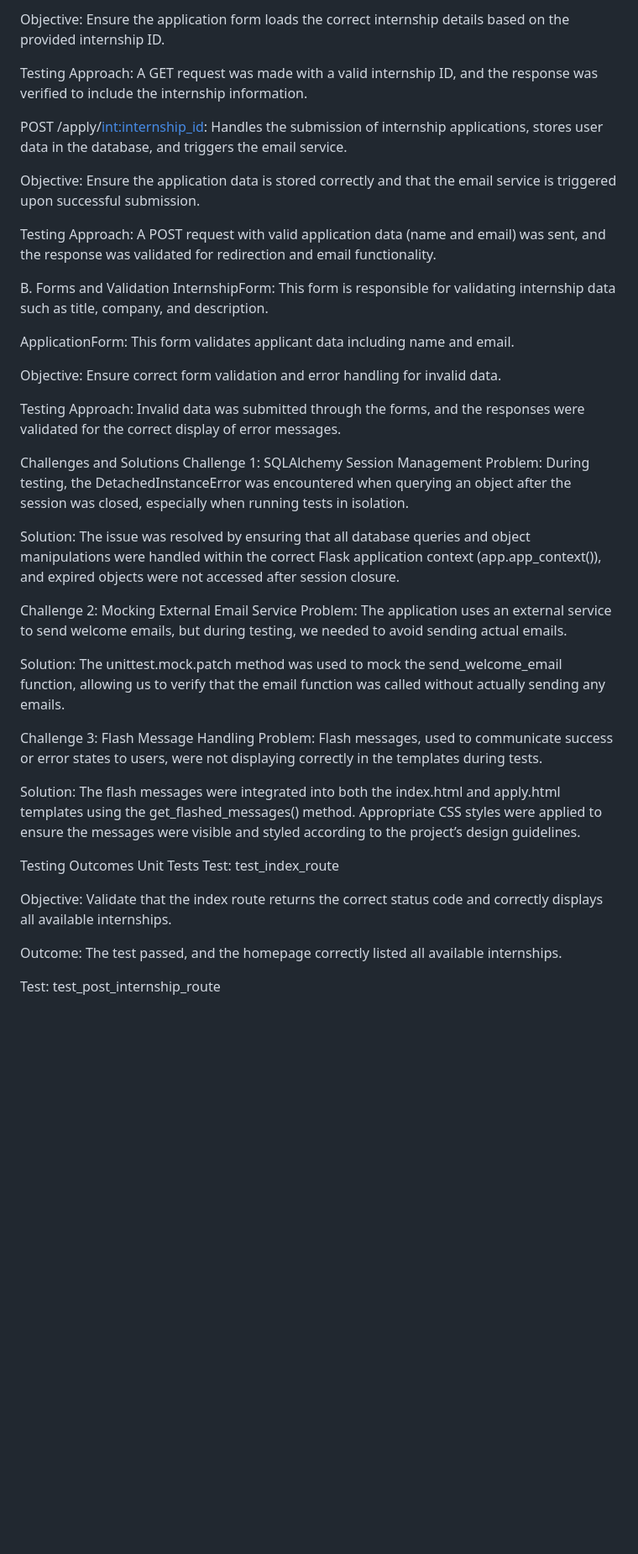
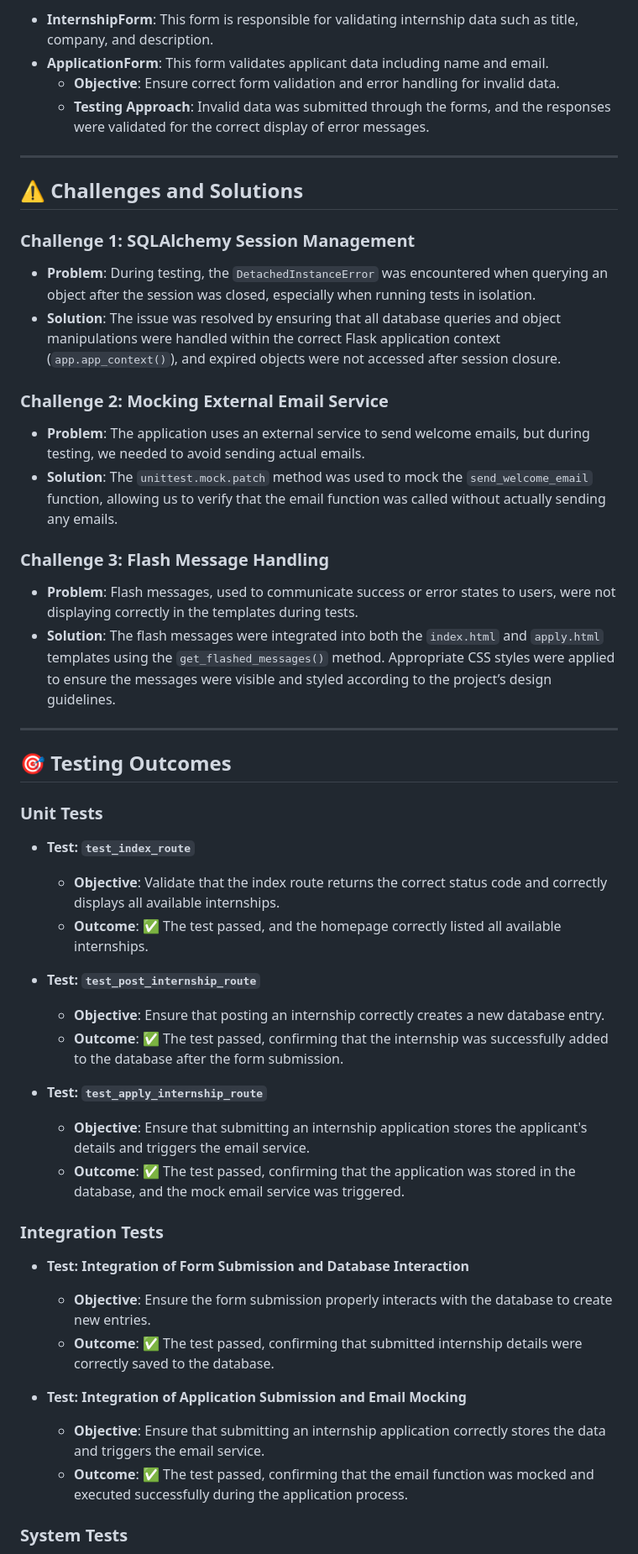
Before and after one commit to amchee/internship_app, a Markdown page: README.md, the part around one of its changes. Shown at 84% size. GitHub-like rendering; blank space fills up the shorter version.

```diff
--- a/README.md
+++ b/README.md
@@ -51,46 +57,55 @@ GET /apply/<int:internship_id>: Displays the application form for a specific int
 
-Objective: Ensure the application form loads the correct internship details based on the provided internship ID.
+- **InternshipForm**: This form is responsible for validating internship data such as title, company, and description.
+- **ApplicationForm**: This form validates applicant data including name and email.
+  - **Objective**: Ensure correct form validation and error handling for invalid data.
+  - **Testing Approach**: Invalid data was submitted through the forms, and the responses were validated for the correct display of error messages.
 
-Testing Approach: A GET request was made with a valid internship ID, and the response was verified to include the internship information.
+---
 
-POST /apply/<int:internship_id>: Handles the submission of internship applications, stores user data in the database, and triggers the email service.
+## ⚠️ **Challenges and Solutions**
 
-Objective: Ensure the application data is stored correctly and that the email service is triggered upon successful submission.
+### **Challenge 1: SQLAlchemy Session Management**
 
-Testing Approach: A POST request with valid application data (name and email) was sent, and the response was validated for redirection and email functionality.
+- **Problem**: During testing, the `DetachedInstanceError` was encountered when querying an object after the session was closed, especially when running tests in isolation.
+- **Solution**: The issue was resolved by ensuring that all database queries and object manipulations were handled within the correct Flask application context (`app.app_context()`), and expired objects were not accessed after session closure.
 
-B. Forms and Validation
-InternshipForm: This form is responsible for validating internship data such as title, company, and description.
+### **Challenge 2: Mocking External Email Service**
 
-ApplicationForm: This form validates applicant data including name and email.
+- **Problem**: The application uses an external service to send welcome emails, but during testing, we needed to avoid sending actual emails.
+- **Solution**: The `unittest.mock.patch` method was used to mock the `send_welcome_email` function, allowing us to verify that the email function was called without actually sending any emails.
 
-Objective: Ensure correct form validation and error handling for invalid data.
+### **Challenge 3: Flash Message Handling**
 
-Testing Approach: Invalid data was submitted through the forms, and the responses were validated for the correct display of error messages.
+- **Problem**: Flash messages, used to communicate success or error states to users, were not displaying correctly in the templates during tests.
+- **Solution**: The flash messages were integrated into both the `index.html` and `apply.html` templates using the `get_flashed_messages()` method. Appropriate CSS styles were applied to ensure the messages were visible and styled according to the project’s design guidelines.
 
-Challenges and Solutions
-Challenge 1: SQLAlchemy Session Management
-Problem: During testing, the DetachedInstanceError was encountered when querying an object after the session was closed, especially when running tests in isolation.
+---
 
-Solution: The issue was resolved by ensuring that all database queries and object manipulations were handled within the correct Flask application context (app.app_context()), and expired objects were not accessed after session closure.
+## 🎯 **Testing Outcomes**
 
-Challenge 2: Mocking External Email Service
-Problem: The application uses an external service to send welcome emails, but during testing, we needed to avoid sending actual emails.
+### **Unit Tests**
 
-Solution: The unittest.mock.patch method was used to mock the send_welcome_email function, allowing us to verify that the email function was called without actually sending any emails.
+- **Test: `test_index_route`**
+  - **Objective**: Validate that the index route returns the correct status code and correctly displays all available internships.
+  - **Outcome**: ✅ The test passed, and the homepage correctly listed all available internships.
 
-Challenge 3: Flash Message Handling
-Problem: Flash messages, used to communicate success or error states to users, were not displaying correctly in the templates during tests.
+- **Test: `test_post_internship_route`**
+  - **Objective**: Ensure that posting an internship correctly creates a new database entry.
+  - **Outcome**: ✅ The test passed, confirming that the internship was successfully added to the database after the form submission.
 
-Solution: The flash messages were integrated into both the index.html and apply.html templates using the get_flashed_messages() method. Appropriate CSS styles were applied to ensure the messages were visible and styled according to the project’s design guidelines.
+- **Test: `test_apply_internship_route`**
+  - **Objective**: Ensure that submitting an internship application stores the applicant's details and triggers the email service.
+  - **Outcome**: ✅ The test passed, confirming that the application was stored in the database, and the mock email service was triggered.
 
-Testing Outcomes
-Unit Tests
-Test: test_index_route
+### **Integration Tests**
 
-Objective: Validate that the index route returns the correct status code and correctly displays all available internships.
+- **Test: Integration of Form Submission and Database Interaction**
+  - **Objective**: Ensure the form submission properly interacts with the database to create new entries.
+  - **Outcome**: ✅ The test passed, confirming that submitted internship details were correctly saved to the database.
 
-Outcome: The test passed, and the homepage correctly listed all available internships.
+- **Test: Integration of Application Submission and Email Mocking**
+  - **Objective**: Ensure that submitting an internship application correctly stores the data and triggers the email service.
+  - **Outcome**: ✅ The test passed, confirming that the email function was mocked and executed successfully during the application process.
 
-Test: test_post_internship_route
+### **System Tests**
 
```
Also changed, not shown: other parts of README.md (+54 -69 lines).
